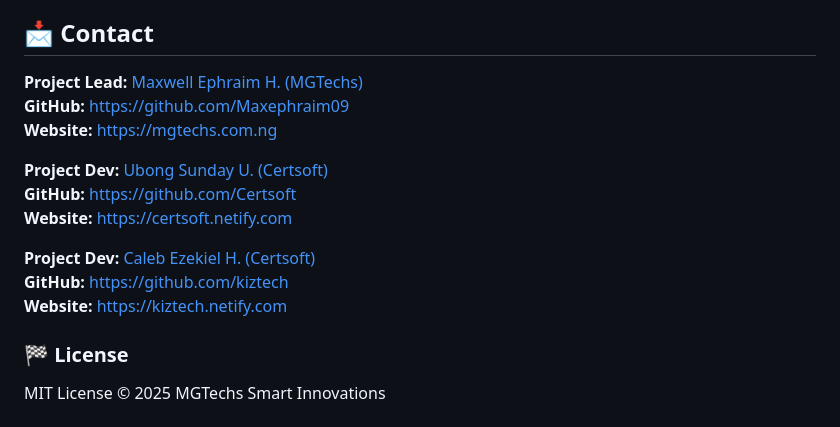
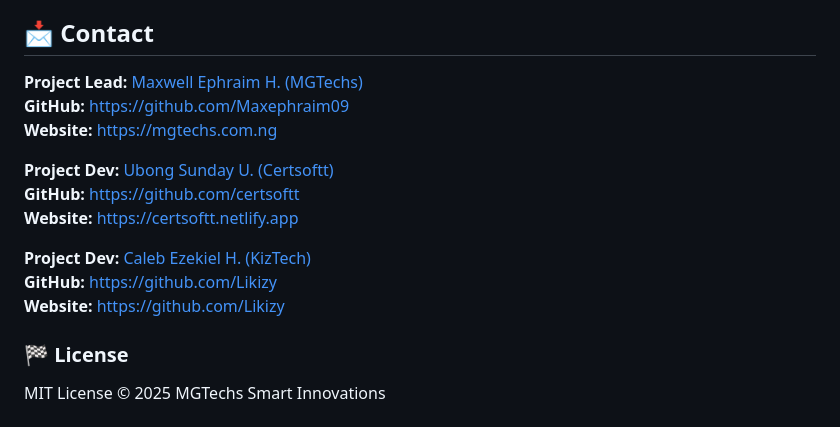
Before and after one commit to Maxephraim09/Hash-Heros, a Markdown page: README.md, the part around one of its changes. GitHub-like rendering.

Commit message:
Update: project docs

```diff
--- a/README.md
+++ b/README.md
@@ -216,13 +216,13 @@ We welcome contributors for smart contract optimization, UI/UX enhancement, and
 **GitHub:** [https://github.com/Maxephraim09](https://github.com/Maxephraim09)
 **Website:** [https://mgtechs.com.ng](https://mgtechs.com.ng)
 
-**Project Dev:** [Ubong Sunday U. (Certsoft)](mailto:support@certsoft.netify.com)
-**GitHub:** [https://github.com/Certsoft](https://github.com/Certsoft)
-**Website:** [https://certsoft.netify.com](https://certsoft.netify.com)
+**Project Dev:** [Ubong Sunday U. (Certsoftt)](mailto:ukpeubong8573@gmail.com)
+**GitHub:** [https://github.com/certsoftt](https://github.com/certsoftt)
+**Website:** [https://certsoftt.netlify.app](https://certsoftt.netlify.app)
 
-**Project Dev:** [Caleb Ezekiel H. (Certsoft)](mailto:support@kiztech.netify.com)
-**GitHub:** [https://github.com/kiztech](https://github.com/kiztech)
-**Website:** [https://kiztech.netify.com](https://kiztech.netify.com)
+**Project Dev:** [Caleb Ezekiel H. (KizTech)](mailto:calebezekielhatbwan@gmail.com)
+**GitHub:** [https://github.com/Likizy](https://github.com/Likizy)
+**Website:** [https://github.com/Likizy](https://github.com/Likizy)
 
 
 ### 🏁 License
```
Also changed, not shown: other parts of README.md (+1 -1 lines).
